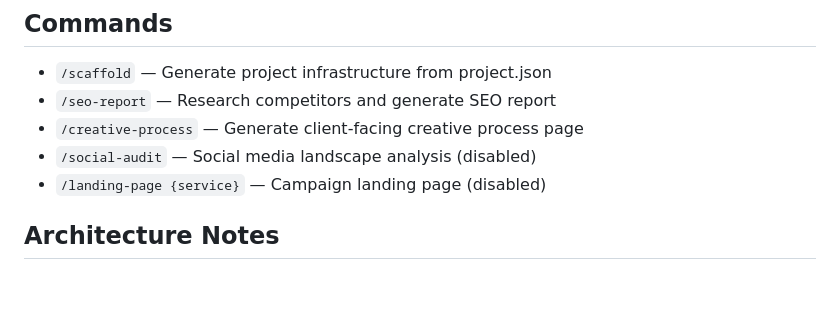
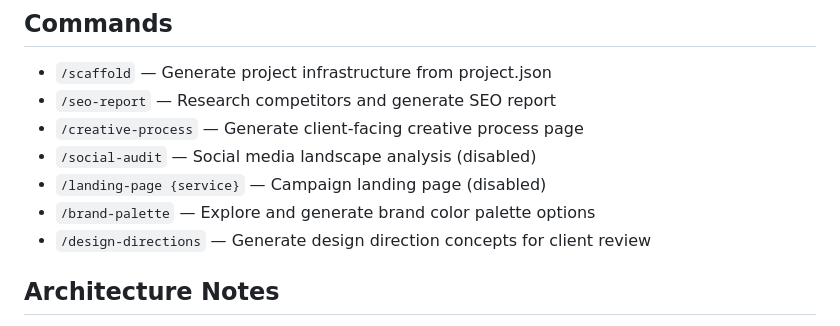
Before and after one commit to foxhue/london-laser-clinic, a Markdown page: CLAUDE.md, the part around the change. GitHub-like rendering; blank space fills up the shorter version.

Commit message:
Add missing commands to CLAUDE.md: brand-palette, design-directions

```diff
--- a/CLAUDE.md
+++ b/CLAUDE.md
@@ -97,7 +97,8 @@ london-laser-clinic/
 - `/creative-process` — Generate client-facing creative process page
 - `/social-audit` — Social media landscape analysis (disabled)
 - `/landing-page {service}` — Campaign landing page (disabled)
-
+- `/brand-palette` — Explore and generate brand color palette options
+- `/design-directions` — Generate design direction concepts for client review
 ## Architecture Notes
 - All generated files read from `project.json`
 - CSS variable prefix: `--london-laser-clinic-`
```
